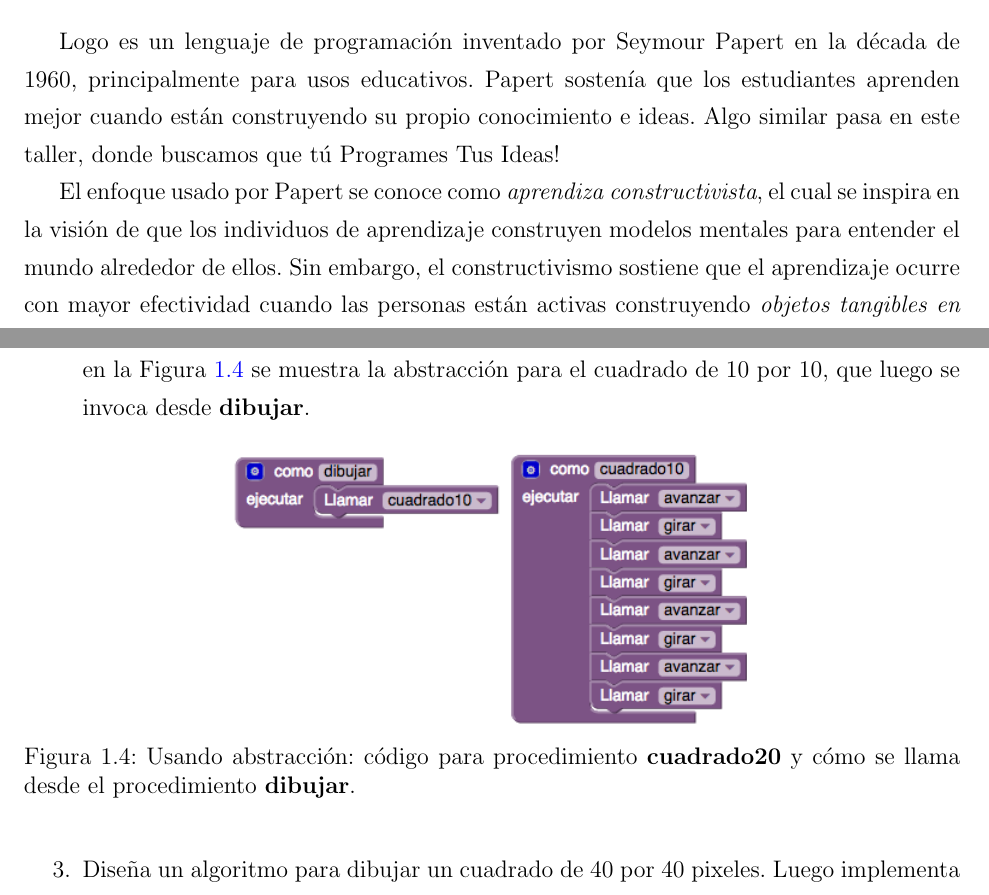
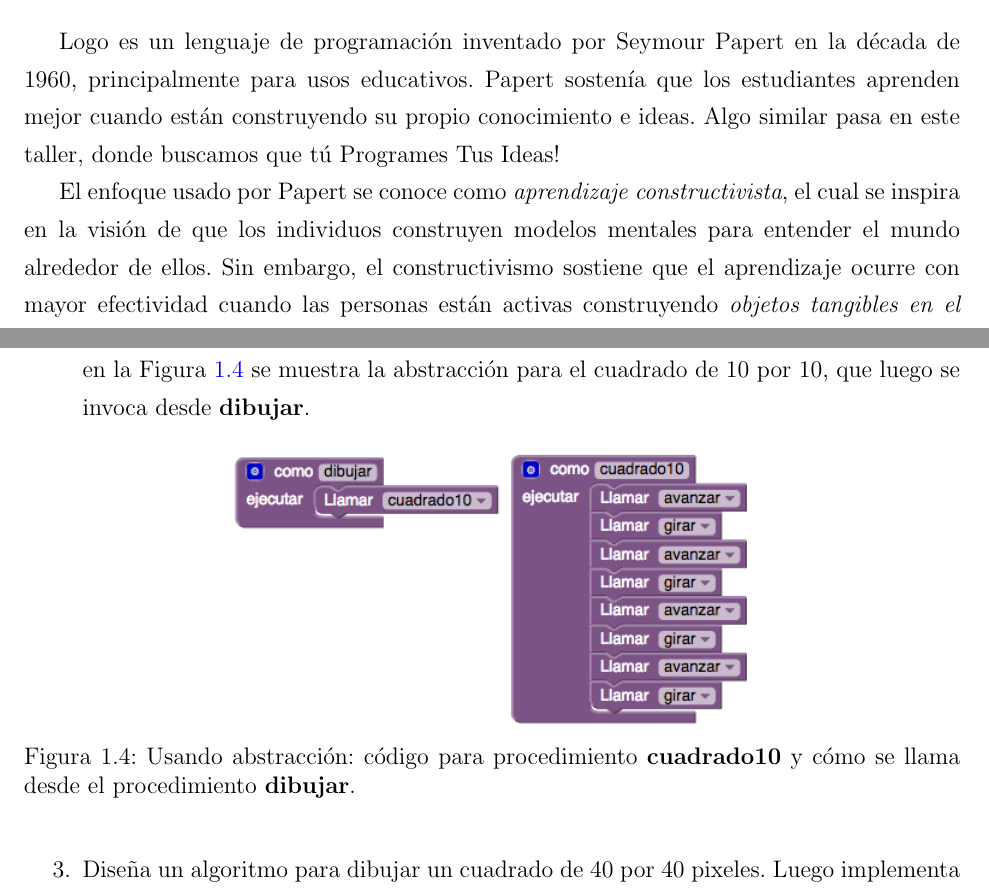
Before and after one commit to ifigueroap/AppInventor, a LaTeX document (Cuaderno/Dia7.tex, which reads Cuaderno/tex/dia7.tex): two parts of pages 4 and 7 of 16, joined at a grey line, cut so that both start at the same text. Compiled offline with pdfLaTeX.

Commit message:
Reparos menores día 7

```diff
--- a/Cuaderno/tex/dia7.tex
+++ b/Cuaderno/tex/dia7.tex
@@ -61,9 +61,9 @@ que los estudiantes aprenden mejor cuando están construyendo su propio
 conocimiento e ideas. Algo similar pasa en este taller, donde buscamos
 que tú Programes Tus Ideas!
 
-El enfoque usado por Papert se conoce como \emph{aprendiza
+El enfoque usado por Papert se conoce como \emph{aprendizaje
   constructivista}, el cual se inspira en la visión de que los
-individuos de aprendizaje construyen modelos mentales para entender el
+individuos  construyen modelos mentales para entender el
 mundo alrededor de ellos. Sin embargo, el constructivismo sostiene que
 el aprendizaje ocurre con mayor efectividad cuando las personas están
 activas construyendo \emph{objetos tangibles en el mundo real}.
@@ -219,7 +219,7 @@ una hoja cuadriculada para diseñar los algoritmos de los ejercicios.
   \centering
   \includegraphics[scale=0.6]{Logo4}
   \caption{Usando abstracción: código para procedimiento
-    \block{cuadrado20} y cómo se llama desde el procedimiento
+    \block{cuadrado10} y cómo se llama desde el procedimiento
     \block{dibujar}.}
   \label{fig:Logo4}
 \end{figure}
```
Also changed, not shown: Cuaderno/tex/dia7.tex (8 more changed lines).
